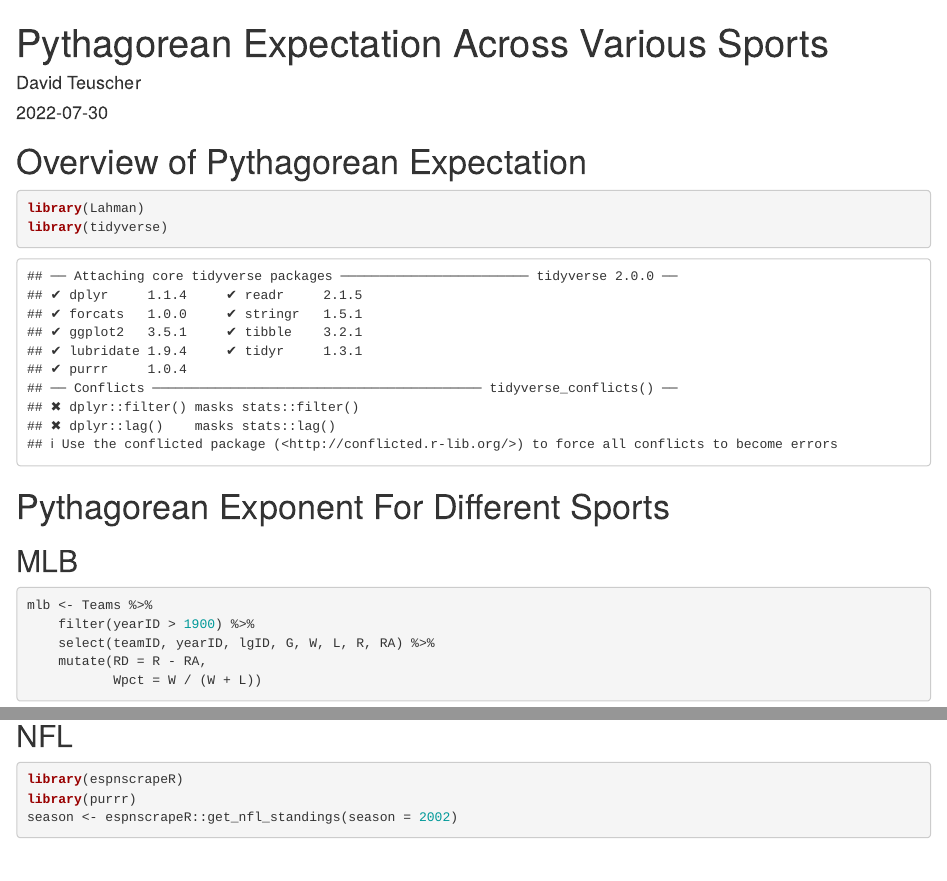
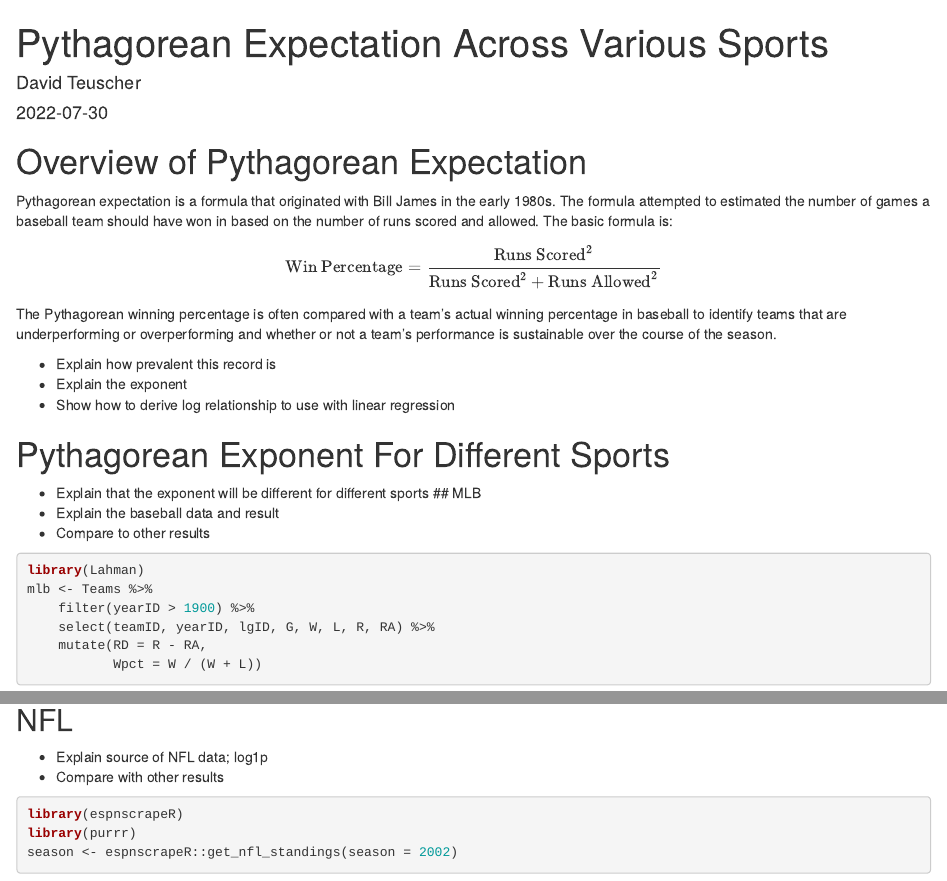
Before and after one commit to dteuscher1/portfolio, an R Markdown document (content/post/2022-07-30-pythagorean-model-in-sports/index.Rmd): the page in a window 1100 px wide, from its top, and a second part further down, joined at a grey line. Rendered offline with R 4.5, knitr and Pandoc, with nearby package versions; some code elsewhere in the file could not run offline.

Commit message:
Update to Pythagorean Expectation post

````diff
--- a/content/post/2022-07-30-pythagorean-model-in-sports/index.Rmd
+++ b/content/post/2022-07-30-pythagorean-model-in-sports/index.Rmd
@@ -17,14 +17,27 @@ image:
 projects: []
 ---
 # Overview of Pythagorean Expectation
-```{r}
-library(Lahman)
+
+Pythagorean expectation is a formula that originated with Bill James in the early 1980s. The formula attempted to estimated the number of games a baseball team should have won in based on the number of runs scored and allowed. The basic formula is:
+$$\text{Win Percentage} = \frac{\text{Runs Scored}^2}{\text{Runs Scored}^2 + \text{Runs Allowed}^2} $$
+The Pythagorean winning percentage is often compared with a team's actual winning percentage in baseball to identify teams that are underperforming or overperforming and whether or not a team's performance is sustainable over the course of the season.
+
+ - Explain how prevalent this record is
+ - Explain the exponent
+ - Show how to derive log relationship to use with linear regression
+
+```{r, message=FALSE, warning=FALSE, echo=FALSE}
 library(tidyverse)
 ```
 
 # Pythagorean Exponent For Different Sports
+
+- Explain that the exponent will be different for different sports
 ## MLB
+- Explain the baseball data and result
+- Compare to other results
 ```{r}
+library(Lahman)
 mlb <- Teams %>%
     filter(yearID > 1900) %>%
     select(teamID, yearID, lgID, G, W, L, R, RA) %>%
@@ -55,6 +70,8 @@ coef(pyt_fit_nhl)
 ```
 
 ## NFL
+- Explain source of NFL data; log1p
+- Compare with other results
 ```{r, message=FALSE}
 
 library(espnscrapeR)
````
Also changed, not shown: content/post/2022-07-30-pythagorean-model-in-sports/index.html, static/uploads/Teuscher_David.pdf, content/post/2022-07-30-pythagorean-model-in-sports/index.Rmd (4 more changed lines).
